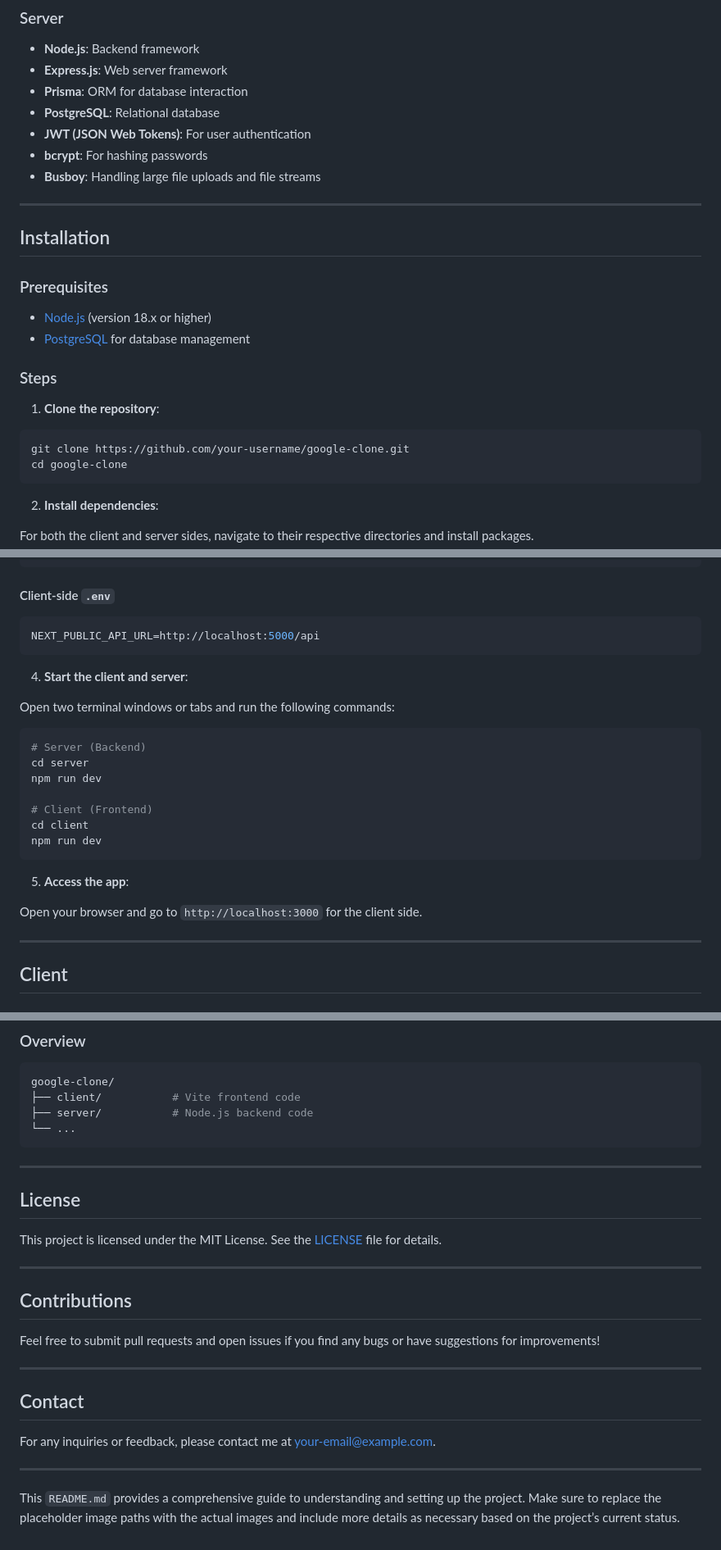
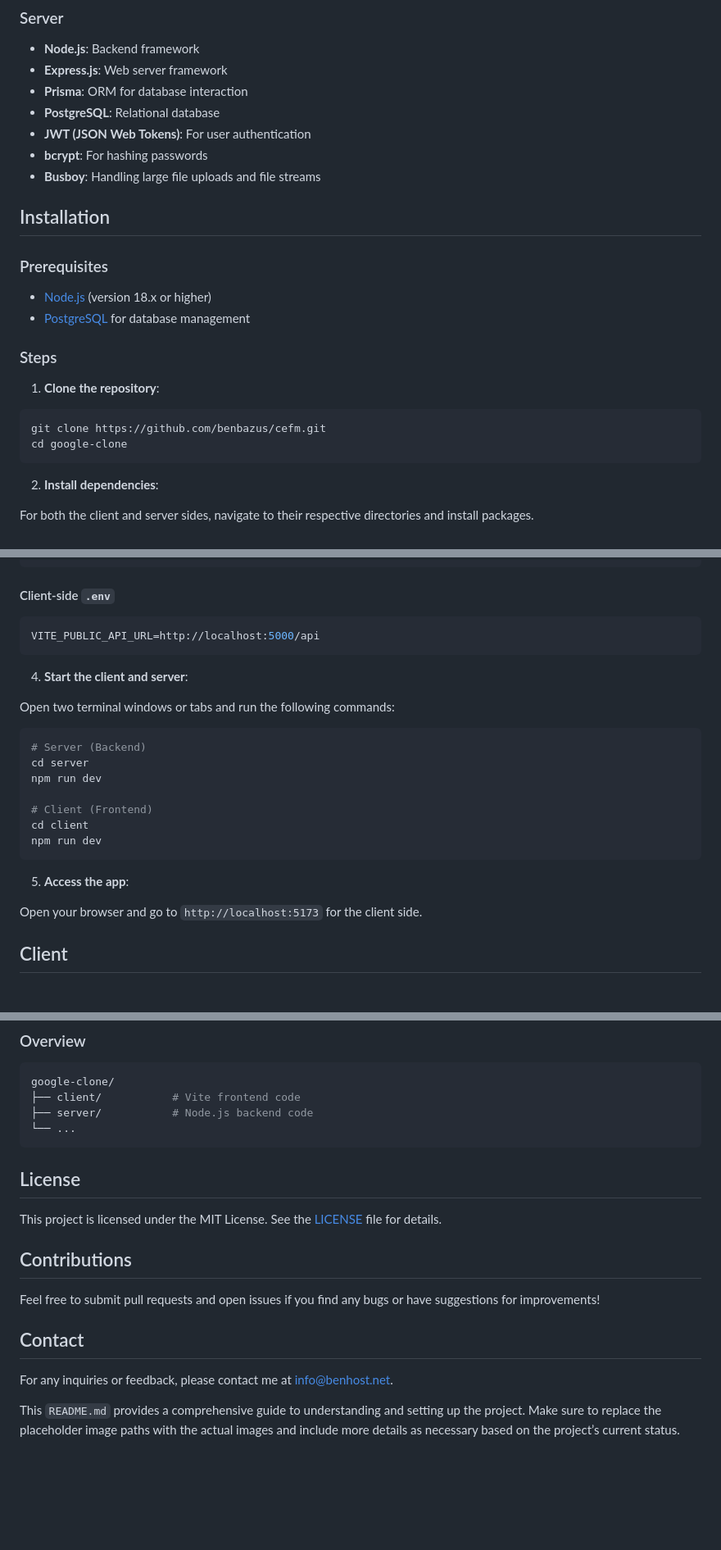
Before and after one commit to benbazus/cefm, a Markdown page: README.md, 3 parts joined by grey strips. Shown: that part at 82% size. Drawn GitHub-style; blank space fills up the shorter version.

````diff
--- a/README.md
+++ b/README.md
@@ -64,8 +55,6 @@ A fully functional Google Clone application built with **Vite** for the client s
 - **bcrypt**: For hashing passwords
 - **Busboy**: Handling large file uploads and file streams
 
----
-
 ## Installation
 
 ### Prerequisites
@@ -78,7 +67,7 @@ A fully functional Google Clone application built with **Vite** for the client s
 1. **Clone the repository**:
 
 ```bash
-git clone https://github.com/your-username/google-clone.git
+git clone https://github.com/benbazus/cefm.git
 cd google-clone
 ```
 
@@ -111,7 +100,7 @@ PORT=5000
 #### Client-side `.env`
 
 ```bash
-NEXT_PUBLIC_API_URL=http://localhost:5000/api
+VITE_PUBLIC_API_URL=http://localhost:5000/api
 ```
 
 4. **Start the client and server**:
@@ -130,9 +119,7 @@ npm run dev
 
 5. **Access the app**:
 
-Open your browser and go to `http://localhost:3000` for the client side.
-
----
+Open your browser and go to `http://localhost:5173` for the client side.
 
 ## Client
 
@@ -192,24 +179,17 @@ google-clone/
 └── ...
 ```
 
----
-
 ## License
 
 This project is licensed under the MIT License. See the [LICENSE](LICENSE) file for details.
-
----
 
 ## Contributions
 
 Feel free to submit pull requests and open issues if you find any bugs or have suggestions for improvements!
 
----
-
 ## Contact
 
-For any inquiries or feedback, please contact me at [your-email@example.com](mailto:your-email@example.com).
+For any inquiries or feedback, please contact me at [info@benhost.net](mailto:benhost.net).
 
----
 
 This `README.md` provides a comprehensive guide to understanding and setting up the project. Make sure to replace the placeholder image paths with the actual images and include more details as necessary based on the project’s current status.
````
Also changed, not shown: other parts of README.md (+0 -9 lines).
